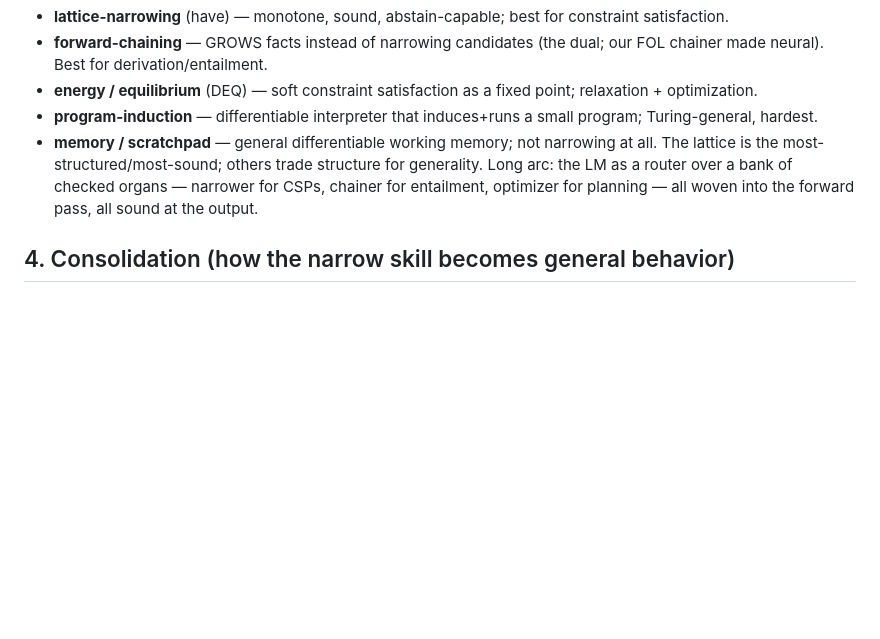
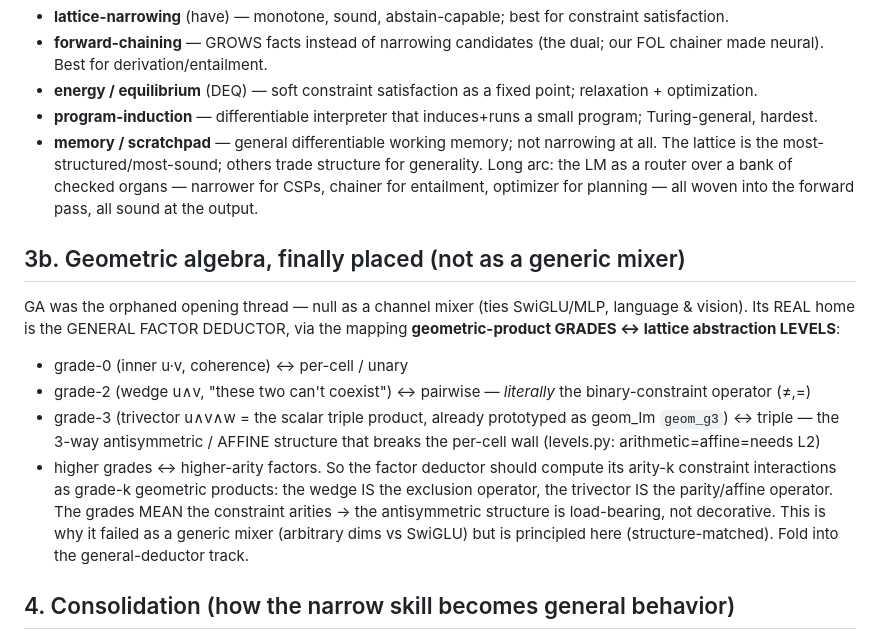
Before and after one commit to emberian/clairnets, a Markdown page: notes/future_directions.md, the part around the change. Drawn GitHub-style; blank space fills up the shorter version.

```diff
--- a/notes/future_directions.md
+++ b/notes/future_directions.md
@@ -36,6 +36,19 @@ The lattice is the most-structured/most-sound; others trade structure for genera
 a router over a bank of checked organs — narrower for CSPs, chainer for entailment, optimizer for planning —
 all woven into the forward pass, all sound at the output.
 
+## 3b. Geometric algebra, finally placed (not as a generic mixer)
+GA was the orphaned opening thread — null as a channel mixer (ties SwiGLU/MLP, language & vision). Its REAL
+home is the GENERAL FACTOR DEDUCTOR, via the mapping **geometric-product GRADES ↔ lattice abstraction LEVELS**:
+- grade-0 (inner u·v, coherence) ↔ per-cell / unary
+- grade-2 (wedge u∧v, "these two can't coexist") ↔ pairwise — *literally* the binary-constraint operator (≠,=)
+- grade-3 (trivector u∧v∧w = the scalar triple product, already prototyped as geom_lm `geom_g3`) ↔ triple —
+  the 3-way antisymmetric / AFFINE structure that breaks the per-cell wall (levels.py: arithmetic=affine=needs L2)
+- higher grades ↔ higher-arity factors.
+So the factor deductor should compute its arity-k constraint interactions as grade-k geometric products: the
+wedge IS the exclusion operator, the trivector IS the parity/affine operator. The grades MEAN the constraint
+arities → the antisymmetric structure is load-bearing, not decorative. This is why it failed as a generic
+mixer (arbitrary dims vs SwiGLU) but is principled here (structure-matched). Fold into the general-deductor track.
+
 ## 4. Consolidation (how the narrow skill becomes general behavior)
 After the architecture-specific curriculum installs+trains the organ, RE-RUN OLMo's OWN open recipe
 (Dolma continued-pretrain + instruction-tune + RL-Zero) WITH the organ in place, so organ-use folds into
```
Also changed, not shown: README.md (+47 -43 lines).
